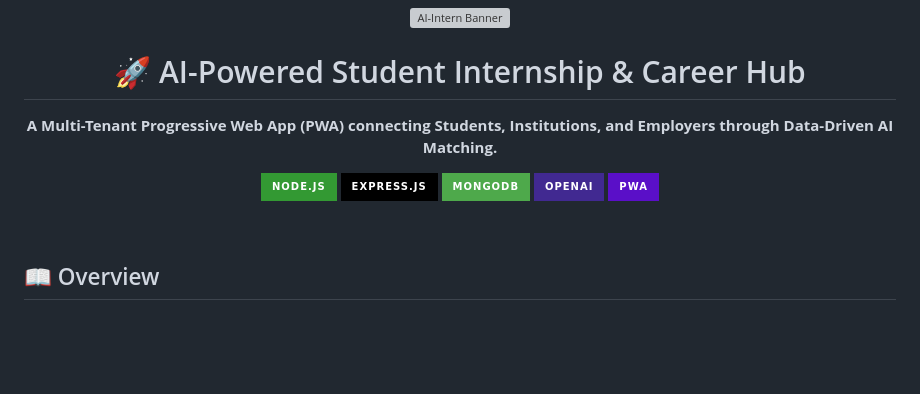
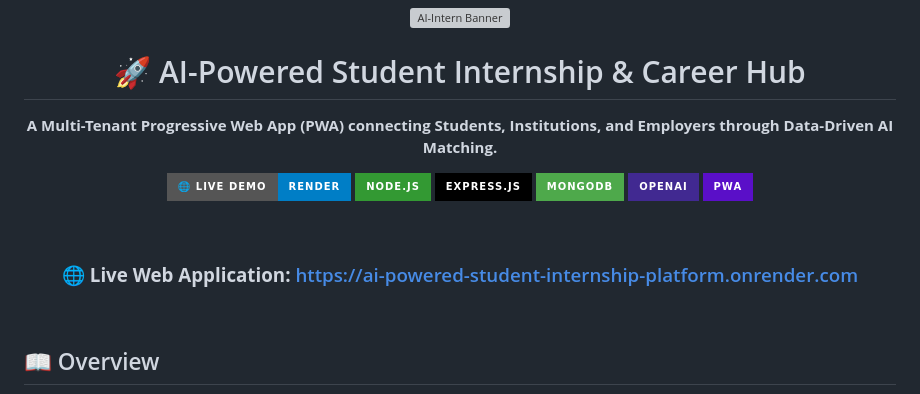
Before and after one commit to Vijaysriv05/AI-Powered-Student-Internship-platform, a Markdown page: README.md, the part around the change. Rendered like a GitHub page; badges without logos; blank space fills up the shorter version; grey boxes are pictures that could not be loaded.

Commit message:
Highlight live Render deployment URL in README.md

```diff
--- a/README.md
+++ b/README.md
@@ -5,11 +5,16 @@
 
   **A Multi-Tenant Progressive Web App (PWA) connecting Students, Institutions, and Employers through Data-Driven AI Matching.**
 
+  [![Live Demo](https://img.shields.io/badge/🌐_Live_Demo-Render-blue?style=for-the-badge&logo=render)](https://ai-powered-student-internship-platform.onrender.com)
   [![Node.js](https://img.shields.io/badge/Node.js-339933?style=for-the-badge&logo=nodedotjs&logoColor=white)](https://nodejs.org/)
   [![Express.js](https://img.shields.io/badge/Express.js-000000?style=for-the-badge&logo=express&logoColor=white)](https://expressjs.com/)
   [![MongoDB](https://img.shields.io/badge/MongoDB-4EA94B?style=for-the-badge&logo=mongodb&logoColor=white)](https://www.mongodb.com/)
   [![OpenAI](https://img.shields.io/badge/OpenAI-412991?style=for-the-badge&logo=openai&logoColor=white)](https://openai.com/)
   [![PWA](https://img.shields.io/badge/PWA-5A0FC8?style=for-the-badge&logo=pwa&logoColor=white)](#)
+
+  <br/>
+
+  ### 🌐 **Live Web Application:** [https://ai-powered-student-internship-platform.onrender.com](https://ai-powered-student-internship-platform.onrender.com)
 
 </div>
 
```
